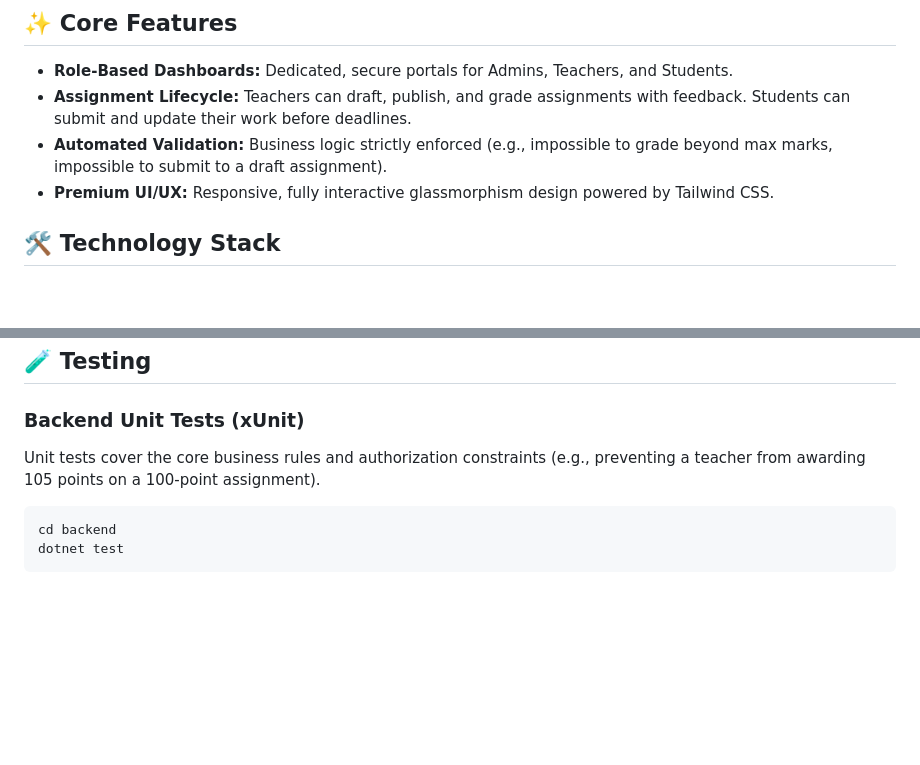
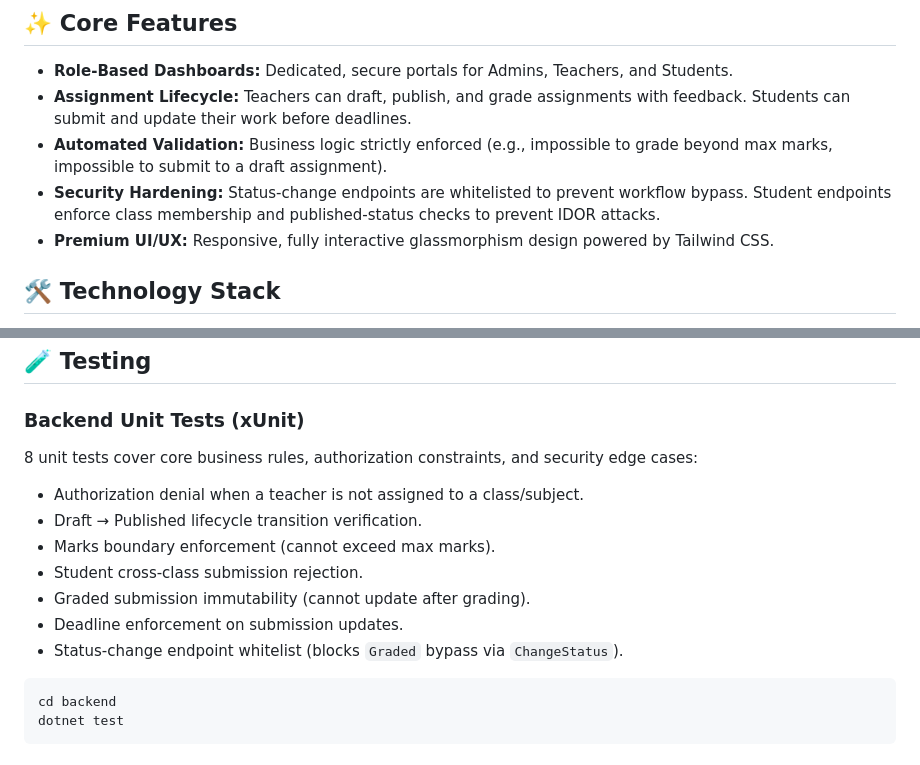
Before and after one commit to rubayetkabirzisan/EduSync-Portal, a Markdown page: README.md, 2 parts joined by grey strips. GitHub-like rendering; blank space fills up the shorter version.

Commit message:
docs: update README with 8 tests and security hardening, add Issues 14-15 to QA Strategy

````diff
--- a/README.md
+++ b/README.md
@@ -17,6 +17,7 @@ It implements strict Role-Based Access Control (RBAC), preventing unauthorized a
 *   **Role-Based Dashboards:** Dedicated, secure portals for Admins, Teachers, and Students.
 *   **Assignment Lifecycle:** Teachers can draft, publish, and grade assignments with feedback. Students can submit and update their work before deadlines.
 *   **Automated Validation:** Business logic strictly enforced (e.g., impossible to grade beyond max marks, impossible to submit to a draft assignment).
+*   **Security Hardening:** Status-change endpoints are whitelisted to prevent workflow bypass. Student endpoints enforce class membership and published-status checks to prevent IDOR attacks.
 *   **Premium UI/UX:** Responsive, fully interactive glassmorphism design powered by Tailwind CSS.
 
 ## 🛠️ Technology Stack
@@ -91,7 +92,15 @@ The database automatically seeds these accounts on startup. You can also use the
 ## 🧪 Testing
 
 ### Backend Unit Tests (xUnit)
-Unit tests cover the core business rules and authorization constraints (e.g., preventing a teacher from awarding 105 points on a 100-point assignment).
+8 unit tests cover core business rules, authorization constraints, and security edge cases:
+*   Authorization denial when a teacher is not assigned to a class/subject.
+*   Draft → Published lifecycle transition verification.
+*   Marks boundary enforcement (cannot exceed max marks).
+*   Student cross-class submission rejection.
+*   Graded submission immutability (cannot update after grading).
+*   Deadline enforcement on submission updates.
+*   Status-change endpoint whitelist (blocks `Graded` bypass via `ChangeStatus`).
+
 ```bash
 cd backend
 dotnet test
````
Also changed, not shown: QA_Strategy.md (+10 -0 lines).
